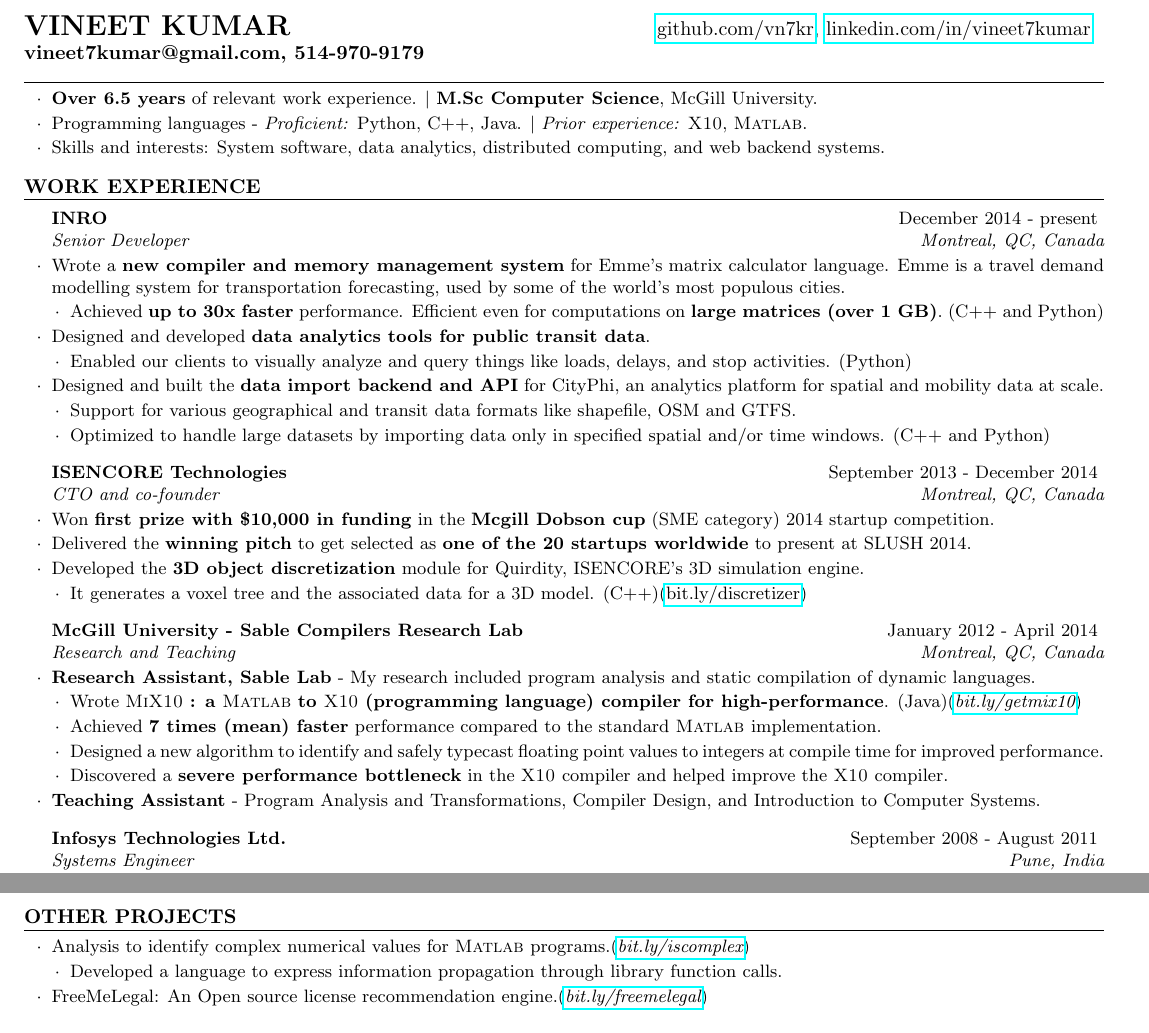
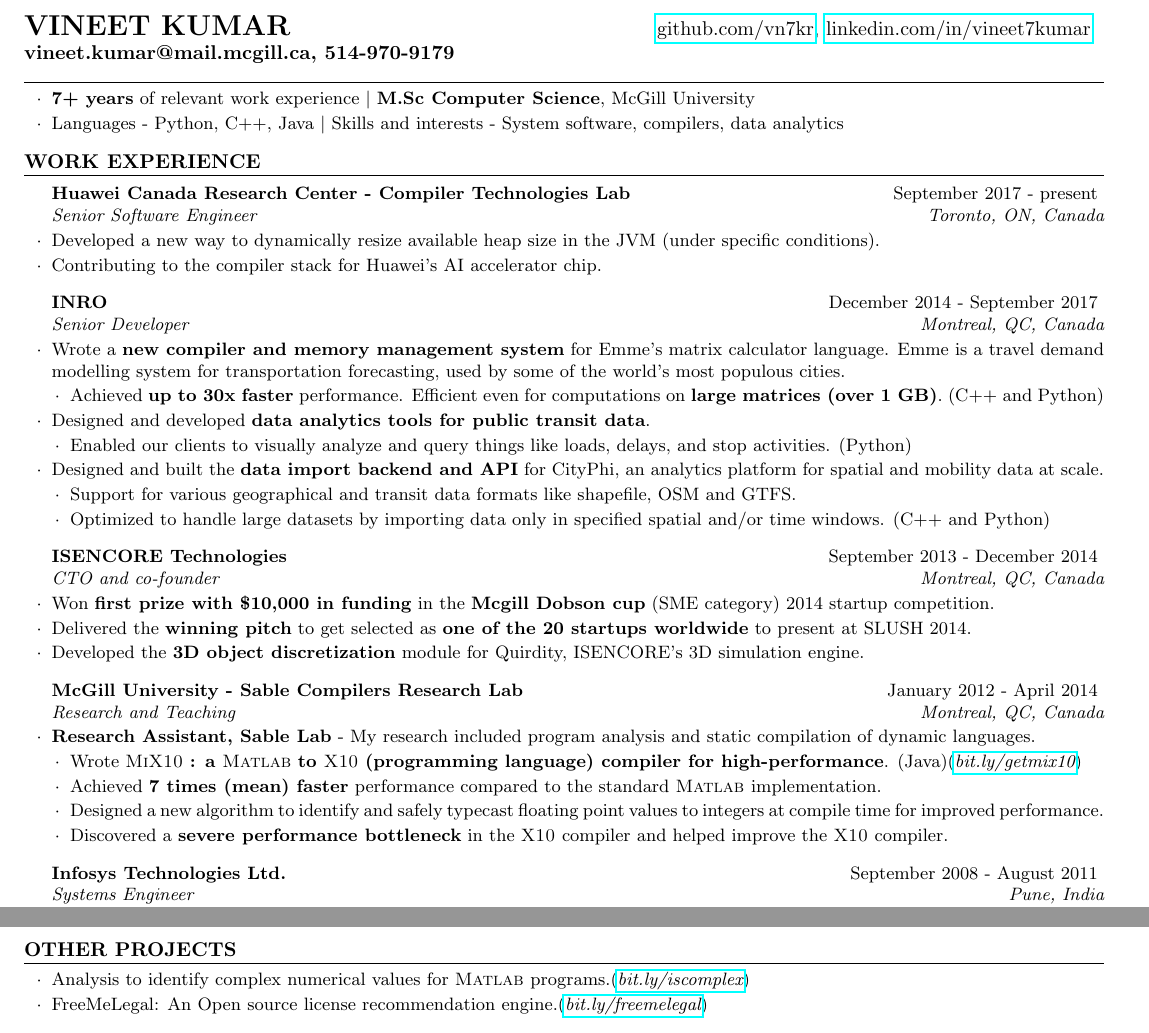
Before and after one commit to vntkmr/Resume, a LaTeX CV (resume-main/vineet_kumar_resume.tex): two parts of the page, joined at a grey line, cut so that both start at the same text. Compiled offline with pdfLaTeX.

Commit message:
Updated Huawei work ex

```diff
--- a/resume-main/vineet_kumar_resume.tex
+++ b/resume-main/vineet_kumar_resume.tex
@@ -42,7 +42,7 @@
     \href{https://linkedin.com/in/vineet7kumar}{linkedin.com/in/vineet7kumar}
 }
 {
-    \textbf{vineet7kumar@gmail.com, 514-970-9179}
+    \textbf{vineet.kumar@mail.mcgill.ca, 514-970-9179}
 }
 {%917 Avenue de Melrose, Montreal, QC, Canada - H4A 2R3}
 }
@@ -56,12 +56,13 @@
 \smallskip \smallskip
 \begin{rSection}{} \smallskip
 \begin{lSubsection}
-\item \textbf{Over 6.5 years} of relevant work experience.
-        $\vert$ \textbf{M.Sc Computer Science}, McGill University.
-\item Programming languages - \emph{Proficient:} Python, C++, Java.
-        $\vert$ \emph{Prior experience:} \xtenx, \matlabx.
-\item Skills and interests: System software, data analytics, distributed
-        computing, and web backend systems.
+\item \textbf{7+ years} of relevant work experience
+        $\vert$ \textbf{M.Sc Computer Science}, McGill University
+%\item Programming languages - \emph{Proficient:} Python, C++, Java.
+%        $\vert$ \emph{Prior experience:} \xtenx, \matlabx.
+%\item Skills and interests: System software, data analytics, distributed
+%        computing, and web backend systems.
+\item Languages - Python, C++, Java $\vert$ Skills and interests - System software, compilers, data analytics
 \end{lSubsection}
 \end{rSection}
 
@@ -69,8 +70,13 @@
 %	WORK EXPERIENCE SECTION
 %------------------------------------------------------------------------------
 \begin{rSection}{Work Experience}
+\begin{rSubsection}{Huawei Canada Research Center - Compiler Technologies Lab}
+	{September 2017 - present}{Senior Software Engineer}{Toronto, ON, Canada}
+\item Developed a new way to dynamically resize available heap size in the JVM (under specific conditions).
+\item Contributing to the compiler stack for Huawei's AI accelerator chip.
+\end{rSubsection}
 
-\begin{rSubsection}{INRO}{December 2014 - present}{Senior Developer}{Montreal,
+\begin{rSubsection}{INRO}{December 2014 - September 2017}{Senior Developer}{Montreal,
         QC, Canada}
 \item Wrote a \textbf{new compiler and memory management system} for Emme's
         matrix calculator language. Emme is a travel demand modelling system
@@ -104,10 +110,10 @@
         the 20 startups worldwide} to present at SLUSH 2014.
 \item Developed the \textbf{3D object discretization} module for
         Quirdity, ISENCORE's 3D simulation engine.
-\begin{lsubSubsection}
-\item It generates a voxel tree and the associated data for a 3D model.
-        (C++)(\href{http://bit.ly/discretizer}{bit.ly/discretizer})
-\end{lsubSubsection}
+%\begin{lsubSubsection}
+%\item It generates a voxel tree and the associated data for a 3D model.
+%        (C++)(\href{http://bit.ly/discretizer}{bit.ly/discretizer})
+%\end{lsubSubsection}
 \end{rSubsection}
 
 \begin{rSubsection}{McGill University - Sable Compilers Research Lab}{January
@@ -131,8 +137,8 @@
 \item Discovered a \textbf{severe performance bottleneck} in the \xten compiler
         and helped improve the \xten compiler.
 \end{lsubSubsection}
-\item \textbf{Teaching Assistant} - Program Analysis and Transformations,
-	Compiler Design, and Introduction to Computer Systems.
+%\item \textbf{Teaching Assistant} - Program Analysis and Transformations,
+	%Compiler Design, and Introduction to Computer Systems.
 \end{rSubsection}
 
 \begin{rSubsection}{Infosys Technologies Ltd.}{September 2008 - August
@@ -222,10 +228,10 @@
 %
 \item Analysis to identify complex numerical values for \matlab
         programs.(\href{http://bit.ly/iscomplex}{\em{bit.ly/iscomplex}})
-\begin{lsubSubsection}
-\item Developed a language to express information propagation through library
-function calls.%(\href{http://bit.ly/1ezq93q}{\em{bit.ly/1ezq93q}})
-\end{lsubSubsection}
+%\begin{lsubSubsection}
+%\item Developed a language to express information propagation through library
+%function calls.%(\href{http://bit.ly/1ezq93q}{\em{bit.ly/1ezq93q}})
+%\end{lsubSubsection}
 
 \item FreeMeLegal: An Open source license recommendation
 engine.(\href{http://bit.ly/freemelegal}{\em{bit.ly/freemelegal}})
```
Also changed, not shown: resume-main/vineet_kumar_resume.pdf.
